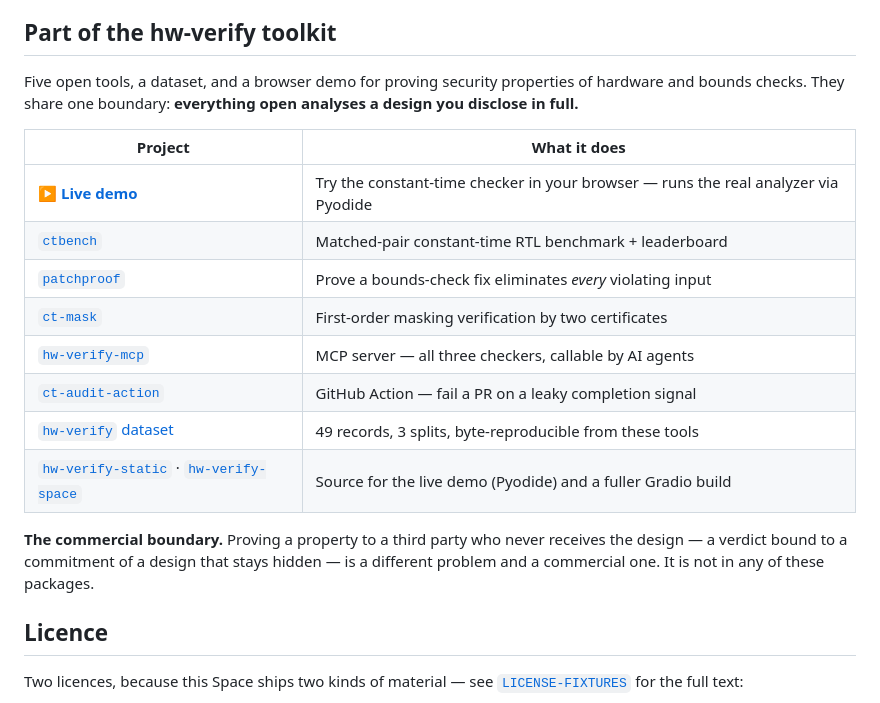
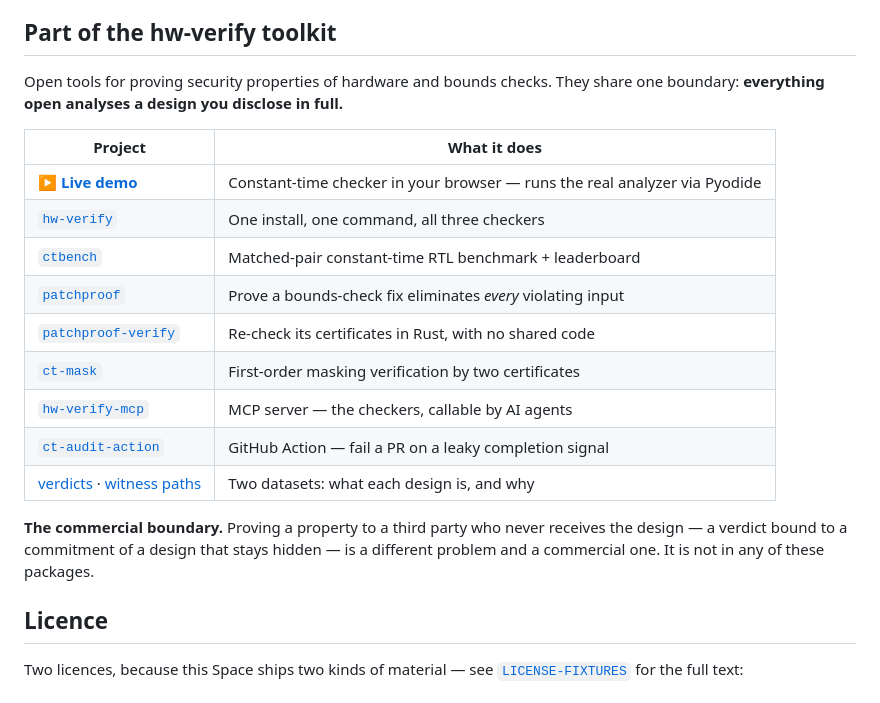
Before and after one commit to nickharris808/hw-verify-static, a Markdown page: README.md, the part around the change. Drawn GitHub-style.

Commit message:
docs: add hw-verify, patchproof-verify and the witness-paths dataset to the portfolio
Three new artifacts joined the toolkit, so the cross-link block everyone shares needs
to reach them.

Co-Authored-By: Claude Opus 5 <noreply@anthropic.com>

```diff
--- a/README.md
+++ b/README.md
@@ -110,20 +110,24 @@ microarchitectural channels. The parser handles a synthesisable Verilog-2001 sub
 <!-- portfolio:start -->
 ## Part of the hw-verify toolkit
 
-Five open tools, a dataset, and a browser demo for proving security properties of hardware and bounds checks. They share one boundary: **everything open analyses a design you disclose in full.**
+Open tools for proving security properties of hardware and bounds checks.
+They share one boundary: **everything open analyses a design you disclose in full.**
 
 | Project | What it does |
 |---|---|
-| **▶ [Live demo](https://huggingface.co/spaces/nickh007/hw-verify)** | Try the constant-time checker in your browser — runs the real analyzer via Pyodide |
+| **▶ [Live demo](https://huggingface.co/spaces/nickh007/hw-verify)** | Constant-time checker in your browser — runs the real analyzer via Pyodide |
+| [`hw-verify`](https://github.com/nickharris808/hw-verify) | One install, one command, all three checkers |
 | [`ctbench`](https://github.com/nickharris808/ctbench) | Matched-pair constant-time RTL benchmark + leaderboard |
 | [`patchproof`](https://github.com/nickharris808/patchproof) | Prove a bounds-check fix eliminates *every* violating input |
+| [`patchproof-verify`](https://github.com/nickharris808/patchproof-verify) | Re-check its certificates in Rust, with no shared code |
 | [`ct-mask`](https://github.com/nickharris808/ct-mask) | First-order masking verification by two certificates |
-| [`hw-verify-mcp`](https://github.com/nickharris808/hw-verify-mcp) | MCP server — all three checkers, callable by AI agents |
+| [`hw-verify-mcp`](https://github.com/nickharris808/hw-verify-mcp) | MCP server — the checkers, callable by AI agents |
 | [`ct-audit-action`](https://github.com/nickharris808/ct-audit-action) | GitHub Action — fail a PR on a leaky completion signal |
-| [`hw-verify` dataset](https://huggingface.co/datasets/nickh007/hw-verify) | 49 records, 3 splits, byte-reproducible from these tools |
-| [`hw-verify-static`](https://github.com/nickharris808/hw-verify-static) · [`hw-verify-space`](https://github.com/nickharris808/hw-verify-space) | Source for the live demo (Pyodide) and a fuller Gradio build |
+| [verdicts](https://huggingface.co/datasets/nickh007/hw-verify) · [witness paths](https://huggingface.co/datasets/nickh007/hw-verify-paths) | Two datasets: what each design is, and why |
 
-**The commercial boundary.** Proving a property to a third party who never receives the design — a verdict bound to a commitment of a design that stays hidden — is a different problem and a commercial one. It is not in any of these packages.
+**The commercial boundary.** Proving a property to a third party who never receives
+the design — a verdict bound to a commitment of a design that stays hidden — is a
+different problem and a commercial one. It is not in any of these packages.
 <!-- portfolio:end -->
 
 ## Licence
```
